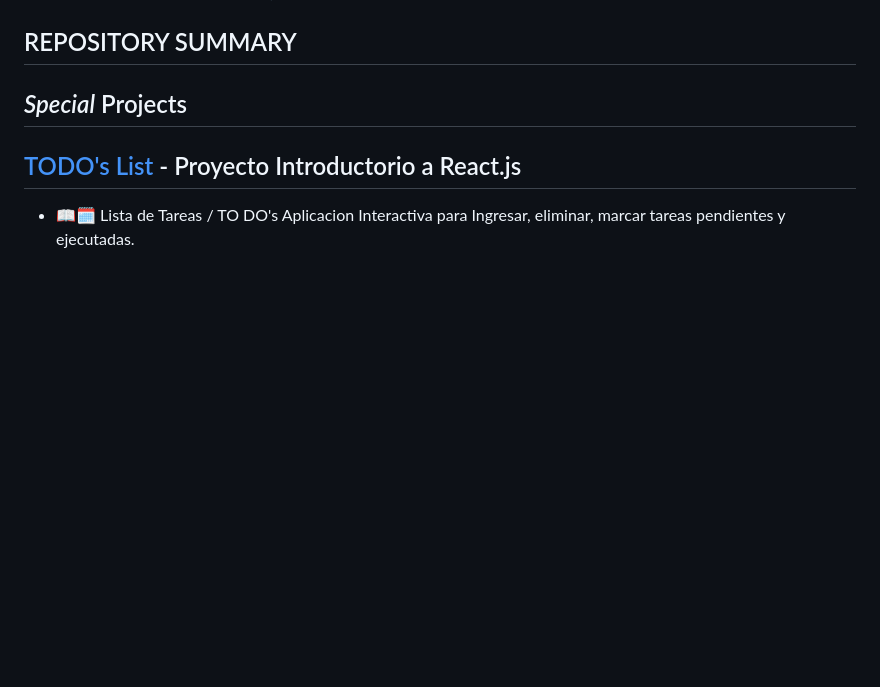
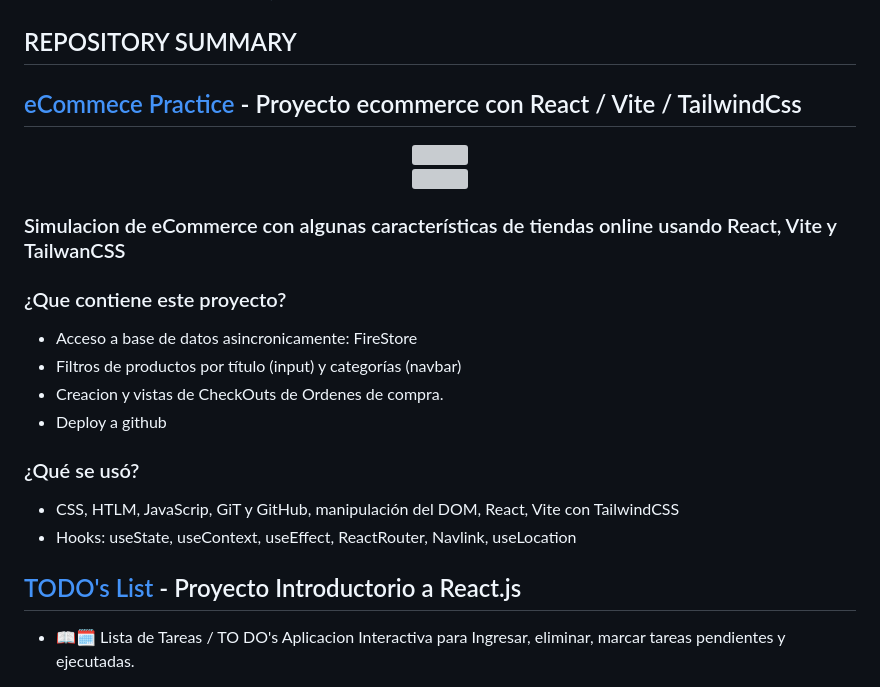
Before and after one commit to GemmaClaverodelMoral/GemmaClaverodelMoral, a Markdown page: README.md, the part around the change. Drawn GitHub-style; blank space fills up the shorter version; grey boxes are pictures that could not be loaded.

```diff
--- a/README.md
+++ b/README.md
@@ -13,7 +13,25 @@
 
 ## REPOSITORY SUMMARY
 
-## *Special* Projects
+## [eCommece Practice](https://gemmaclaverodelmoral.github.io/vola/) - Proyecto ecommerce con React / Vite / TailwindCss
+
+<div align = "center">
+<img src="" width="800px"/>
+</div>
+<div align = "center">
+<img src="https://" width="800px"/>
+</div>
+
+### Simulacion de eCommerce con algunas características de tiendas online usando React, Vite y TailwanCSS
+
+### ¿Que contiene este proyecto?
+-	Acceso a base de datos asincronicamente: FireStore
+-	Filtros de productos por título (input) y categorías (navbar)
+-	Creacion y vistas de CheckOuts de Ordenes de compra.
+-	Deploy a github
+### ¿Qué se usó?
+ -	CSS, HTLM, JavaScrip, GiT y GitHub, manipulación del DOM, React, Vite con TailwindCSS
+ - Hooks: useState, useContext, useEffect, ReactRouter, Navlink, useLocation
 
 ## [TODO's List](https://gemmaclaverodelmoral.github.io/ToDos-List-with-React/) - Proyecto Introductorio a React.js
  - 📖🗓️
```
